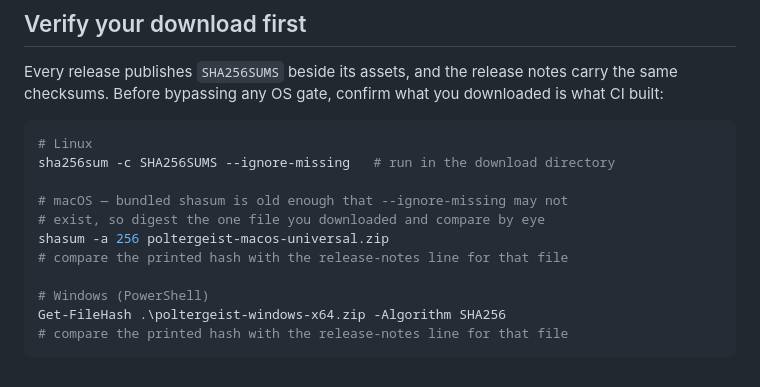
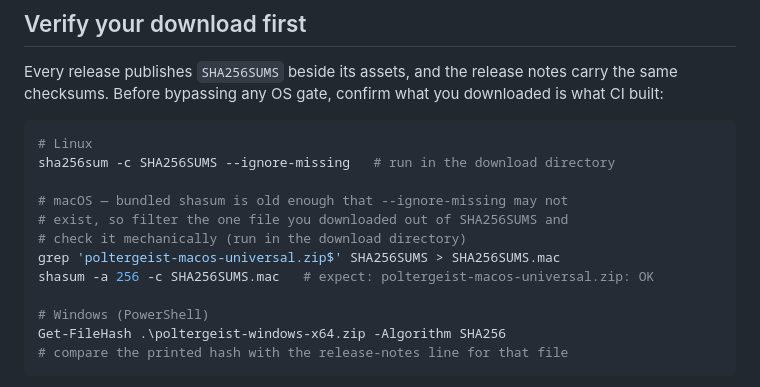
Before and after one commit to L-K-M/Poltergeist, a Markdown page: docs/INSTALL.md, the part around the change. GitHub-like rendering.

Commit message:
Apply PR187 round 2: mechanical macOS checksum verification
The eyeball-compare fallback was weaker than every other platform's
check. Filter the downloaded file's line out of SHA256SUMS and run
shasum -c on it — mechanical verdict, and `-c <file>` works on the
old bundled Perl shasum that lacks --ignore-missing (stdin checklist
support is not guaranteed there, so the filtered temp file is the
portable shape).

Generated with [Devin](https://devin.ai)

Co-Authored-By: Devin <158243242+devin-ai-integration[bot]@users.noreply.github.com>

```diff
--- a/docs/INSTALL.md
+++ b/docs/INSTALL.md
@@ -16,9 +16,10 @@ downloaded is what CI built:
 sha256sum -c SHA256SUMS --ignore-missing   # run in the download directory
 
 # macOS — bundled shasum is old enough that --ignore-missing may not
-# exist, so digest the one file you downloaded and compare by eye
-shasum -a 256 poltergeist-macos-universal.zip
-# compare the printed hash with the release-notes line for that file
+# exist, so filter the one file you downloaded out of SHA256SUMS and
+# check it mechanically (run in the download directory)
+grep 'poltergeist-macos-universal.zip$' SHA256SUMS > SHA256SUMS.mac
+shasum -a 256 -c SHA256SUMS.mac   # expect: poltergeist-macos-universal.zip: OK
 
 # Windows (PowerShell)
 Get-FileHash .\poltergeist-windows-x64.zip -Algorithm SHA256
```
